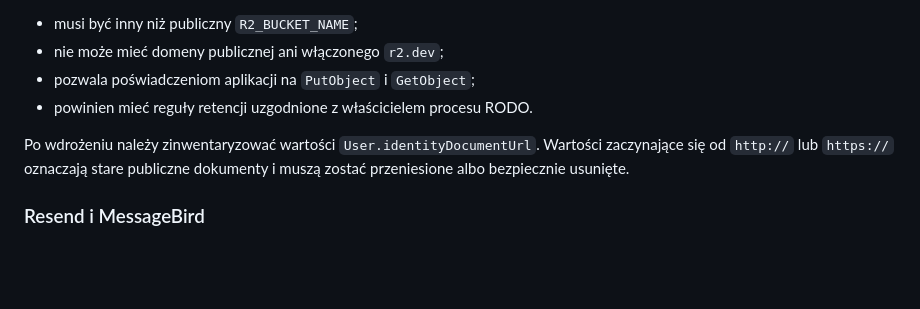
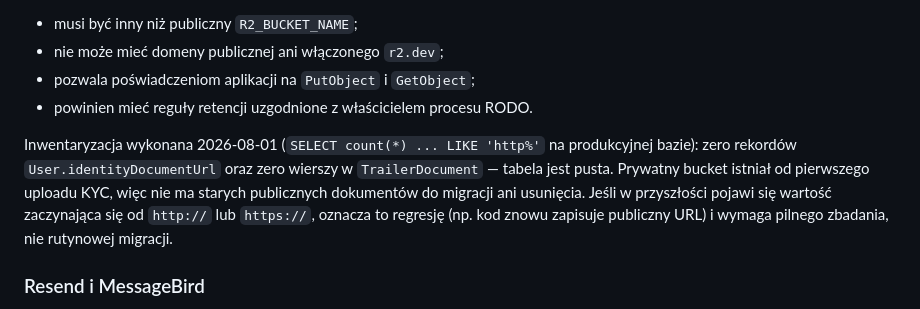
Before and after one commit to runom-projekt/raspon, a Markdown page: docs/OPERATIONS.md, the part around the change. Drawn GitHub-style; blank space fills up the shorter version.

```diff
--- a/docs/OPERATIONS.md
+++ b/docs/OPERATIONS.md
@@ -192,9 +192,13 @@ Dokumenty tożsamości używają `R2_PRIVATE_BUCKET_NAME`. Ten bucket:
 - pozwala poświadczeniom aplikacji na `PutObject` i `GetObject`;
 - powinien mieć reguły retencji uzgodnione z właścicielem procesu RODO.
 
-Po wdrożeniu należy zinwentaryzować wartości `User.identityDocumentUrl`. Wartości
-zaczynające się od `http://` lub `https://` oznaczają stare publiczne dokumenty
-i muszą zostać przeniesione albo bezpiecznie usunięte.
+Inwentaryzacja wykonana 2026-08-01 (`SELECT count(*) ... LIKE 'http%'` na
+produkcyjnej bazie): zero rekordów `User.identityDocumentUrl` oraz zero wierszy
+w `TrailerDocument` — tabela jest pusta. Prywatny bucket istniał od pierwszego
+uploadu KYC, więc nie ma starych publicznych dokumentów do migracji ani
+usunięcia. Jeśli w przyszłości pojawi się wartość zaczynająca się od `http://`
+lub `https://`, oznacza to regresję (np. kod znowu zapisuje publiczny URL) i
+wymaga pilnego zbadania, nie rutynowej migracji.
 
 ### Resend i MessageBird
 
```
Also changed, not shown: docs/ROADMAP.md (+2 -1 lines), docs/SECURITY.md (+13 -5 lines).
